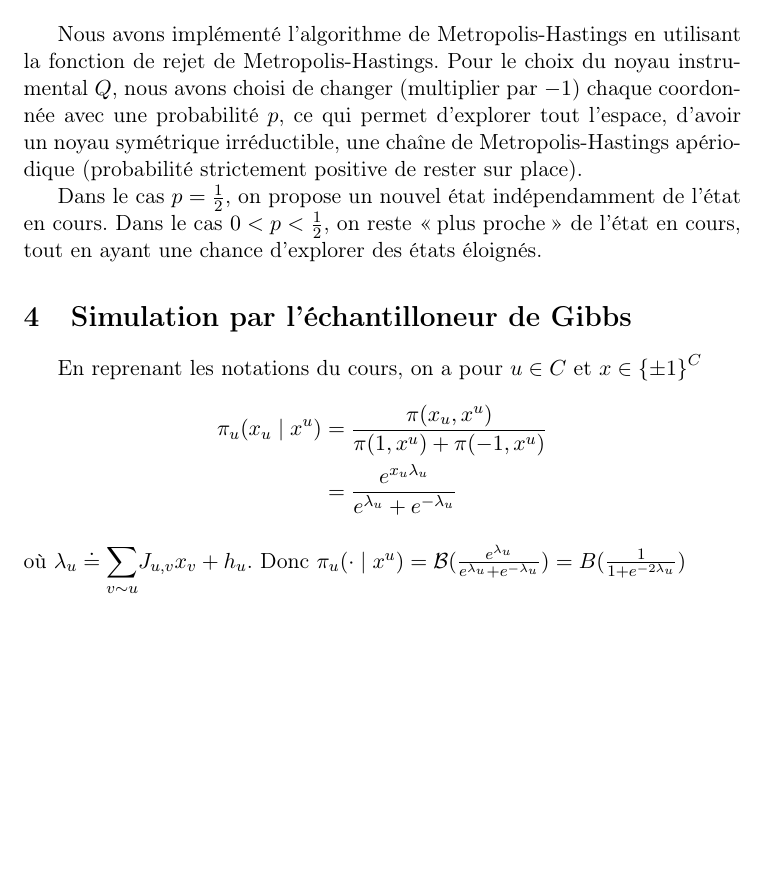
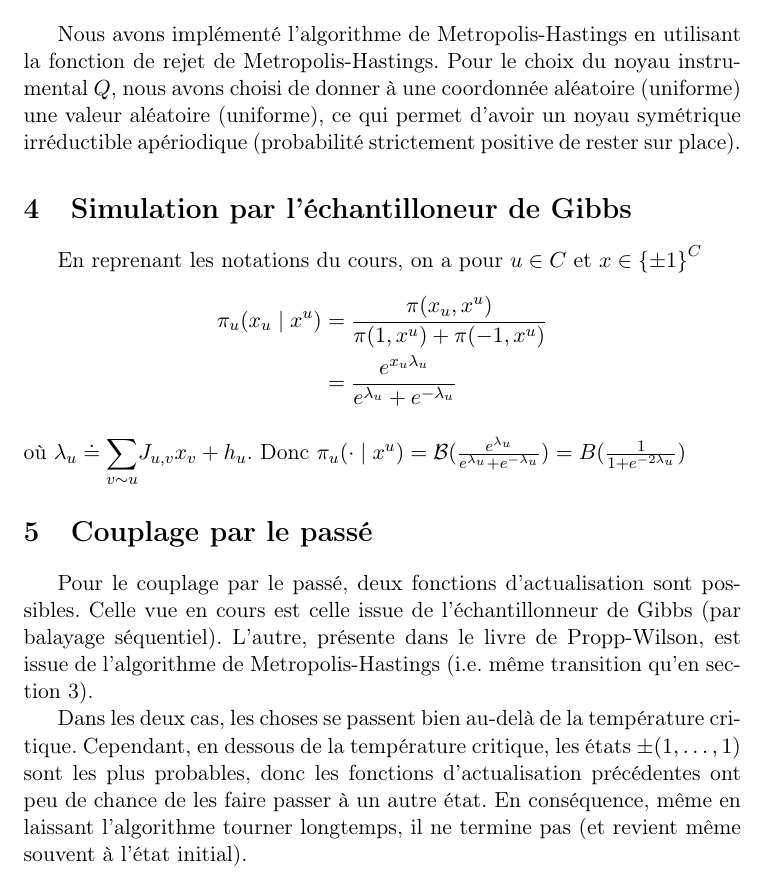
Before and after one commit to rakotoshmu/Ising, a LaTeX document (cr_map655b_Enfroy_Rakotonirina--Ricquebourg.tex): part of page 2 of 2, cut so that both start at the same text, the shorter picture padded with empty space. Compiled offline with pdfLaTeX.

Commit message:
Coupling from the past

```diff
--- a/cr_map655b_Enfroy_Rakotonirina--Ricquebourg.tex
+++ b/cr_map655b_Enfroy_Rakotonirina--Ricquebourg.tex
@@ -34,11 +34,9 @@ $$\tilde J_{i,j,1} = J_{(i,j),(i+1,j)} \text{ et } \tilde J_{i,j,2} = J_{(i,j),(
 
 En petite taille, on peut faire une simulation naïve. Pour cela, on numérote les $2^{N^2}$ états (dans l'ordre lexicographique en lisant les matrices colonne par colonne), on calcule exactement la loi et on choisit un numéro en utilisant cette loi et une loi uniforme sur $[0,1]$.
 
-\section{Simulation par Metropolis-Hastings}
+\section{Simulation par Metropolis-Hastings}\label{sec:MH}
 
-Nous avons implémenté l'algorithme de Metropolis-Hastings en utilisant la fonction de rejet de Metropolis-Hastings. Pour le choix du noyau instrumental $Q$, nous avons choisi de changer (multiplier par $-1$) chaque coordonnée avec une probabilité $p$, ce qui permet d'explorer tout l'espace, d'avoir un noyau symétrique irréductible, une chaîne de Metropolis-Hastings apériodique (probabilité strictement positive de rester sur place).
-
-Dans le cas $p=\frac 1 2$, on propose un nouvel état indépendamment de l'état en cours. Dans le cas $0<p<\frac 1 2$, on reste \og plus proche \fg{} de l'état en cours, tout en ayant une chance d'explorer des états éloignés.
+Nous avons implémenté l'algorithme de Metropolis-Hastings en utilisant la fonction de rejet de Metropolis-Hastings. Pour le choix du noyau instrumental $Q$, nous avons choisi de donner à une coordonnée aléatoire (uniforme) une valeur aléatoire (uniforme), ce qui permet d'avoir un noyau symétrique irréductible apériodique (probabilité strictement positive de rester sur place).
 
 \section{Simulation par l'échantilloneur de Gibbs}
 
@@ -50,4 +48,10 @@ En reprenant les notations du cours, on a pour $u \in C$ et $x \in \set{\pm 1}^C
 \end{align*}
 où $\lambda_u \doteq \somme{v \sim u}{} J_{u,v} x_v + h_u$. Donc $\pi_u(\cdot \mid x^u) = \mathcal B(\frac{e^{\lambda_u}}{e^{\lambda_u} + e^{-\lambda_u}}) = B(\frac{1}{1 + e^{-2\lambda_u}})$
 
+\section{Couplage par le passé}
+
+Pour le couplage par le passé, deux fonctions d'actualisation sont possibles. Celle vue en cours est celle issue de l'échantillonneur de Gibbs (par balayage séquentiel). L'autre, présente dans le livre de Propp-Wilson, est issue de l'algorithme de Metropolis-Hastings (i.e. même transition qu'en section \ref{sec:MH}).
+
+Dans les deux cas, les choses se passent bien au-delà de la température critique. Cependant, en dessous de la température critique, les états $\pm(1,\hdots,1)$ sont les plus probables, donc les fonctions d'actualisation précédentes ont peu de chance de les faire passer à un autre état. En conséquence, même en laissant l'algorithme tourner longtemps, il ne termine pas (et revient même souvent à l'état initial).
+
 \end{document}
```
Also changed, not shown: 3 other files.
